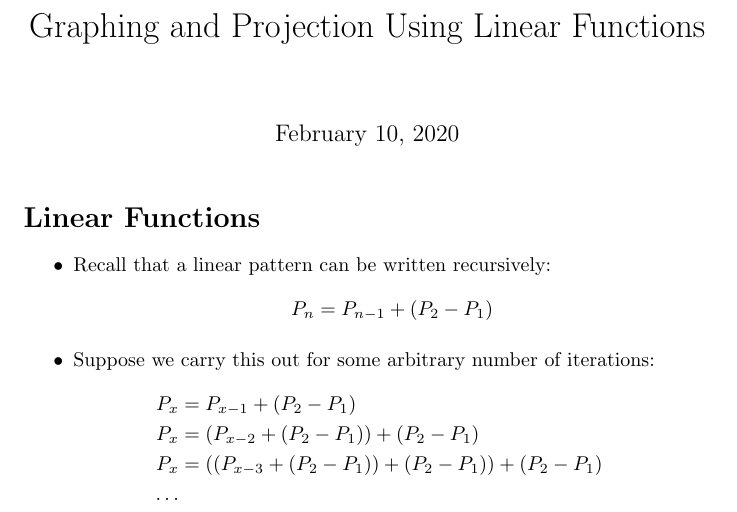
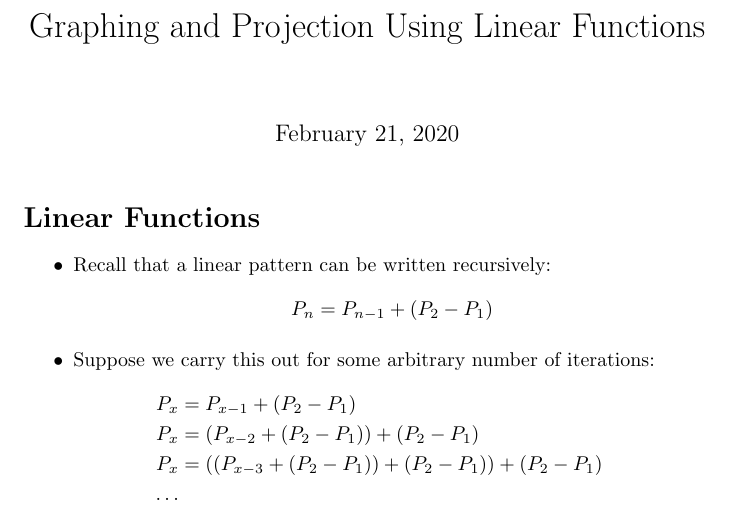
Before and after one commit to relowe/MTH110-Quantitative_Literacy, a LaTeX document (lectures/12-Linear-Functions.tex): part of page 1 of 2, cut so that both start at the same text. Compiled offline with pdfLaTeX.

Commit message:
date update

```diff
--- a/lectures/12-Linear-Functions.tex
+++ b/lectures/12-Linear-Functions.tex
@@ -1,6 +1,6 @@
 \documentclass{article}
 \title{Graphing and Projection Using Linear Functions}
-\date{February 10, 2020}
+\date{February 21, 2020}
 \usepackage{amsmath}
 \usepackage{mathtools}
 
```
Also changed, not shown: lectures/12-Linear-Functions.pdf.
